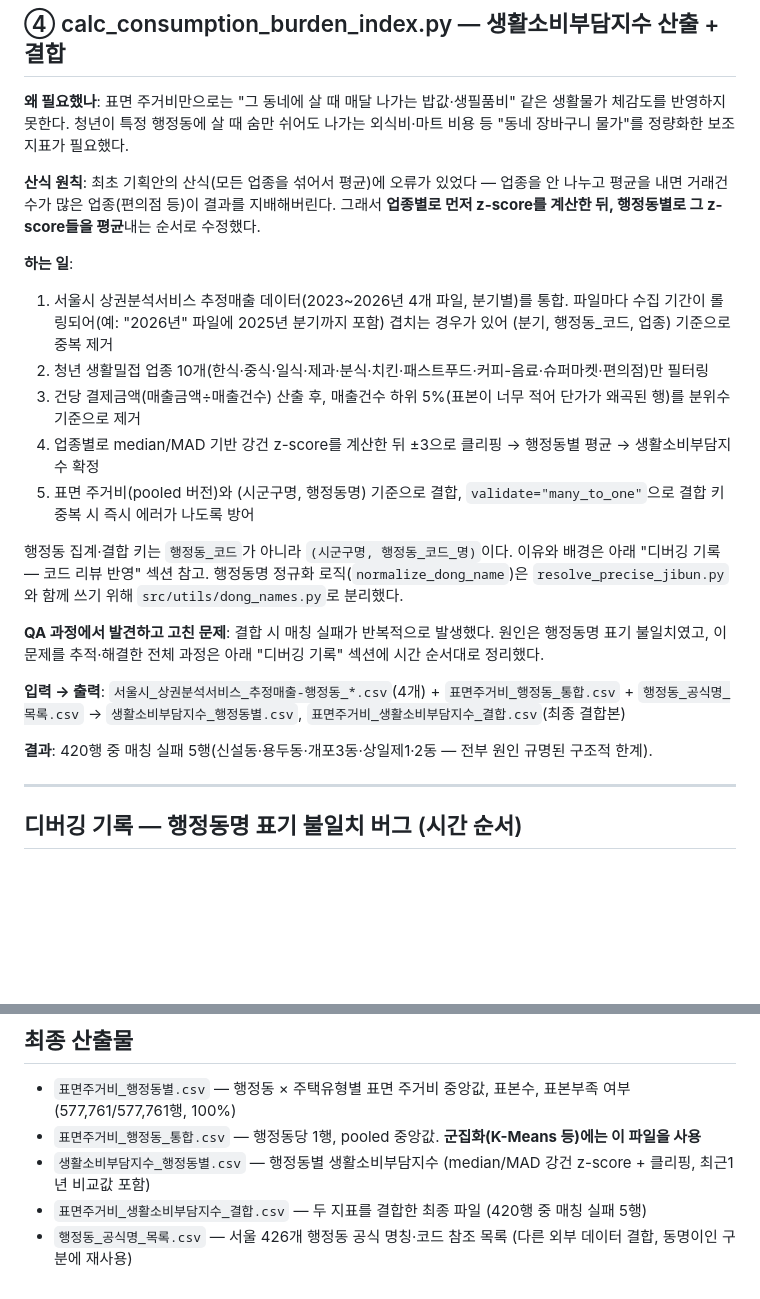
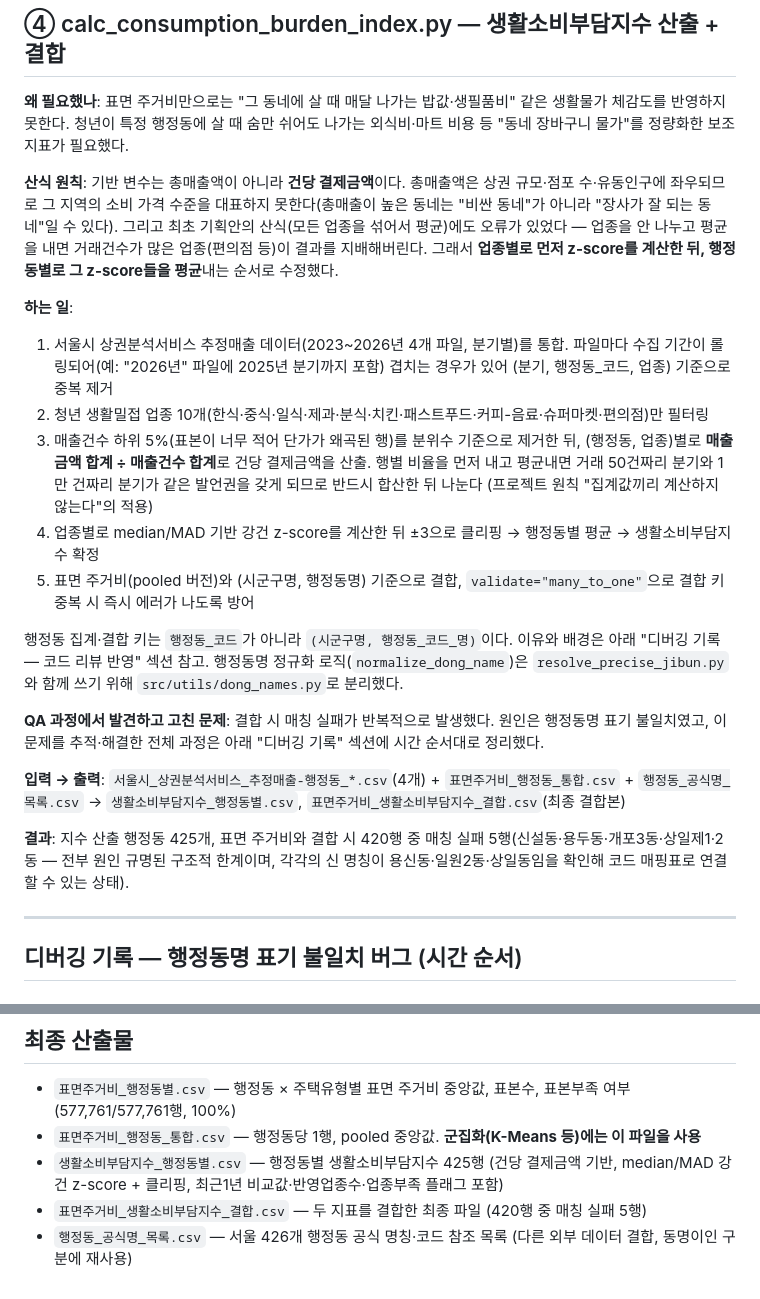
Before and after one commit to Jaeho5735/Analysis-of-Youth-Savings-Capacity-Project, a Markdown page: src/indicators/README.md, 2 parts joined by grey strips. Rendered like a GitHub page; blank space fills up the shorter version.

```diff
--- a/src/indicators/README.md
+++ b/src/indicators/README.md
@@ -77,12 +77,12 @@
 
 **왜 필요했나**: 표면 주거비만으로는 "그 동네에 살 때 매달 나가는 밥값·생필품비" 같은 생활물가 체감도를 반영하지 못한다. 청년이 특정 행정동에 살 때 숨만 쉬어도 나가는 외식비·마트 비용 등 "동네 장바구니 물가"를 정량화한 보조 지표가 필요했다.
 
-**산식 원칙**: 최초 기획안의 산식(모든 업종을 섞어서 평균)에 오류가 있었다 — 업종을 안 나누고 평균을 내면 거래건수가 많은 업종(편의점 등)이 결과를 지배해버린다. 그래서 **업종별로 먼저 z-score를 계산한 뒤, 행정동별로 그 z-score들을 평균**내는 순서로 수정했다.
+**산식 원칙**: 기반 변수는 총매출액이 아니라 **건당 결제금액**이다. 총매출액은 상권 규모·점포 수·유동인구에 좌우되므로 그 지역의 소비 가격 수준을 대표하지 못한다(총매출이 높은 동네는 "비싼 동네"가 아니라 "장사가 잘 되는 동네"일 수 있다). 그리고 최초 기획안의 산식(모든 업종을 섞어서 평균)에도 오류가 있었다 — 업종을 안 나누고 평균을 내면 거래건수가 많은 업종(편의점 등)이 결과를 지배해버린다. 그래서 **업종별로 먼저 z-score를 계산한 뒤, 행정동별로 그 z-score들을 평균**내는 순서로 수정했다.
 
 **하는 일**:
 1. 서울시 상권분석서비스 추정매출 데이터(2023~2026년 4개 파일, 분기별)를 통합. 파일마다 수집 기간이 롤링되어(예: "2026년" 파일에 2025년 분기까지 포함) 겹치는 경우가 있어 (분기, 행정동_코드, 업종) 기준으로 중복 제거
 2. 청년 생활밀접 업종 10개(한식·중식·일식·제과·분식·치킨·패스트푸드·커피-음료·슈퍼마켓·편의점)만 필터링
-3. 건당 결제금액(매출금액÷매출건수) 산출 후, 매출건수 하위 5%(표본이 너무 적어 단가가 왜곡된 행)를 분위수 기준으로 제거
+3. 매출건수 하위 5%(표본이 너무 적어 단가가 왜곡된 행)를 분위수 기준으로 제거한 뒤, (행정동, 업종)별로 **매출금액 합계 ÷ 매출건수 합계**로 건당 결제금액을 산출. 행별 비율을 먼저 내고 평균내면 거래 50건짜리 분기와 1만 건짜리 분기가 같은 발언권을 갖게 되므로 반드시 합산한 뒤 나눈다 (프로젝트 원칙 "집계값끼리 계산하지 않는다"의 적용)
 4. 업종별로 median/MAD 기반 강건 z-score를 계산한 뒤 ±3으로 클리핑 → 행정동별 평균 → 생활소비부담지수 확정
 5. 표면 주거비(pooled 버전)와 (시군구명, 행정동명) 기준으로 결합, `validate="many_to_one"`으로 결합 키 중복 시 즉시 에러가 나도록 방어
 
@@ -92,7 +92,7 @@
 
 **입력 → 출력**: `서울시_상권분석서비스_추정매출-행정동_*.csv`(4개) + `표면주거비_행정동_통합.csv` + `행정동_공식명_목록.csv` → `생활소비부담지수_행정동별.csv`, `표면주거비_생활소비부담지수_결합.csv`(최종 결합본)
 
-**결과**: 420행 중 매칭 실패 5행(신설동·용두동·개포3동·상일제1·2동 — 전부 원인 규명된 구조적 한계).
+**결과**: 지수 산출 행정동 425개, 표면 주거비와 결합 시 420행 중 매칭 실패 5행(신설동·용두동·개포3동·상일제1·2동 — 전부 원인 규명된 구조적 한계이며, 각각의 신 명칭이 용신동·일원2동·상일동임을 확인해 코드 매핑표로 연결할 수 있는 상태).
 
 ---
 
@@ -257,6 +286,6 @@ median/MAD는 오염엔 강하지만, 그 대가로 극단 동네 자신의 점
 
 - `표면주거비_행정동별.csv` — 행정동 × 주택유형별 표면 주거비 중앙값, 표본수, 표본부족 여부 (577,761/577,761행, 100%)
 - `표면주거비_행정동_통합.csv` — 행정동당 1행, pooled 중앙값. **군집화(K-Means 등)에는 이 파일을 사용**
-- `생활소비부담지수_행정동별.csv` — 행정동별 생활소비부담지수 (median/MAD 강건 z-score + 클리핑, 최근1년 비교값 포함)
+- `생활소비부담지수_행정동별.csv` — 행정동별 생활소비부담지수 425행 (건당 결제금액 기반, median/MAD 강건 z-score + 클리핑, 최근1년 비교값·반영업종수·업종부족 플래그 포함)
 - `표면주거비_생활소비부담지수_결합.csv` — 두 지표를 결합한 최종 파일 (420행 중 매칭 실패 5행)
 - `행정동_공식명_목록.csv` — 서울 426개 행정동 공식 명칭·코드 참조 목록 (다른 외부 데이터 결합, 동명이인 구분에 재사용)
```
Also changed, not shown: other parts of src/indicators/README.md (+30 -1 lines).
